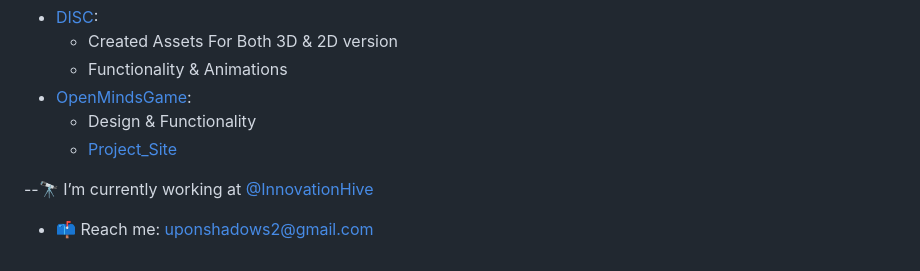
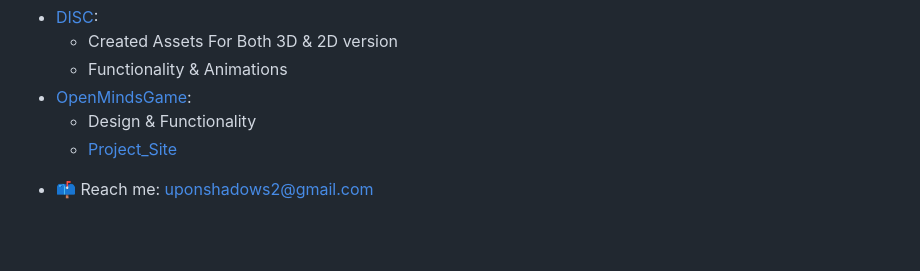
Before and after one commit to UponShadows/UponShadows, a Markdown page: README.md, the part around the change. Drawn GitHub-style; blank space fills up the shorter version.

```diff
--- a/README.md
+++ b/README.md
@@ -61,7 +61,6 @@ Here are some ideas to get you started:
 
 -->
 
---🔭 I’m currently working at [@InnovationHive](https://innovationhive.eu)
 - 📫 Reach me: uponshadows2@gmail.com
 <!--
 - 🌱 I’m currently learning ...
```
